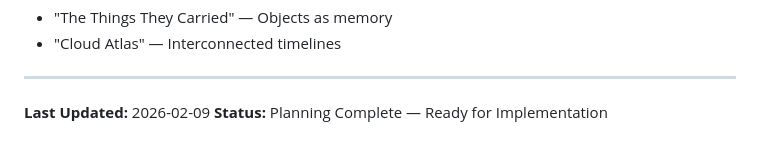
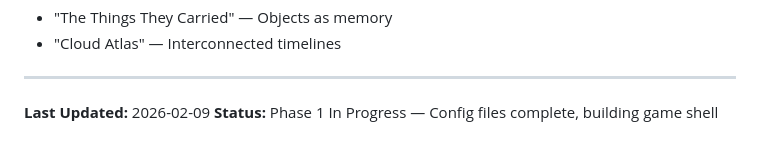
Before and after one commit to cqopenclaw-boop/sand-of-morpheus, a Markdown page: GAME_DESIGN.md, the part around the change. Rendered like a GitHub page.

Commit message:
chore: Update GAME_DESIGN.md with Phase 1 progress and config structure

```diff
--- a/GAME_DESIGN.md
+++ b/GAME_DESIGN.md
@@ -404,4 +404,4 @@ const memoryTrigger = {
 ---
 
 **Last Updated:** 2026-02-09
-**Status:** Planning Complete — Ready for Implementation
+**Status:** Phase 1 In Progress — Config files complete, building game shell
```
